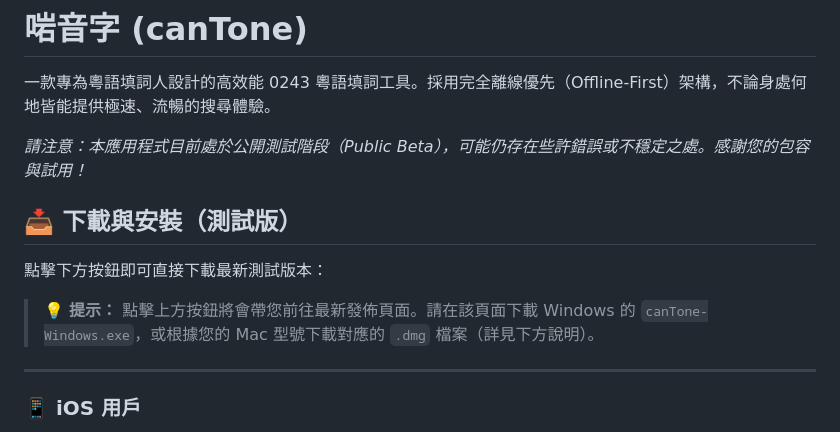
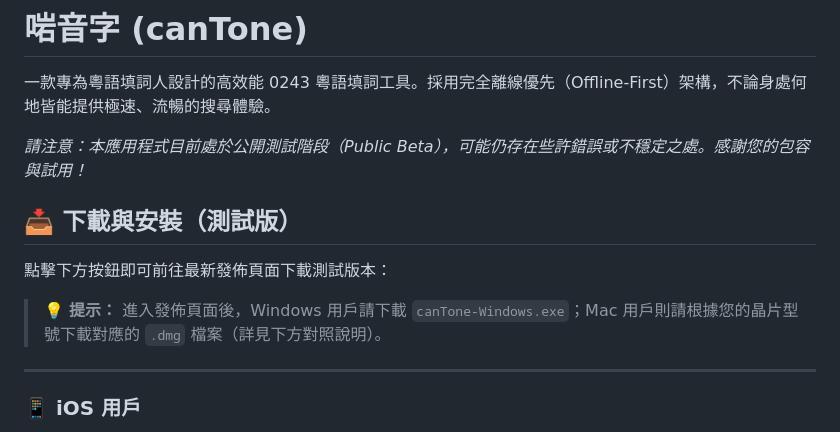
Before and after one commit to ivorhoulker/canTone, a Markdown page: README.md, the part around one of its changes. Drawn GitHub-style.

Commit message:
improve readme

```diff
--- a/README.md
+++ b/README.md
@@ -3,12 +3,11 @@
 一款專為粵語填詞人設計的高效能 0243 粵語填詞工具。採用完全離線優先（Offline-First）架構，不論身處何地皆能提供極速、流暢的搜尋體驗。
 
 *請注意：本應用程式目前處於公開測試階段（Public Beta），可能仍存在些許錯誤或不穩定之處。感謝您的包容與試用！*
-
 ## 📥 下載與安裝（測試版）
 
-點擊下方按鈕即可直接下載最新測試版本：
+點擊下方按鈕即可前往最新發佈頁面下載測試版本：
 
-> 💡 **提示：** 點擊上方按鈕將會帶您前往最新發佈頁面。請在該頁面下載 Windows 的 `canTone-Windows.exe`，或根據您的 Mac 型號下載對應的 `.dmg` 檔案（詳見下方說明）。
+> 💡 **提示：** 進入發佈頁面後，Windows 用戶請下載 `canTone-Windows.exe`；Mac 用戶則請根據您的晶片型號下載對應的 `.dmg` 檔案（詳見下方對照說明）。
 
 ---
 
```
Also changed, not shown: other parts of README.md (+2 -2 lines).
